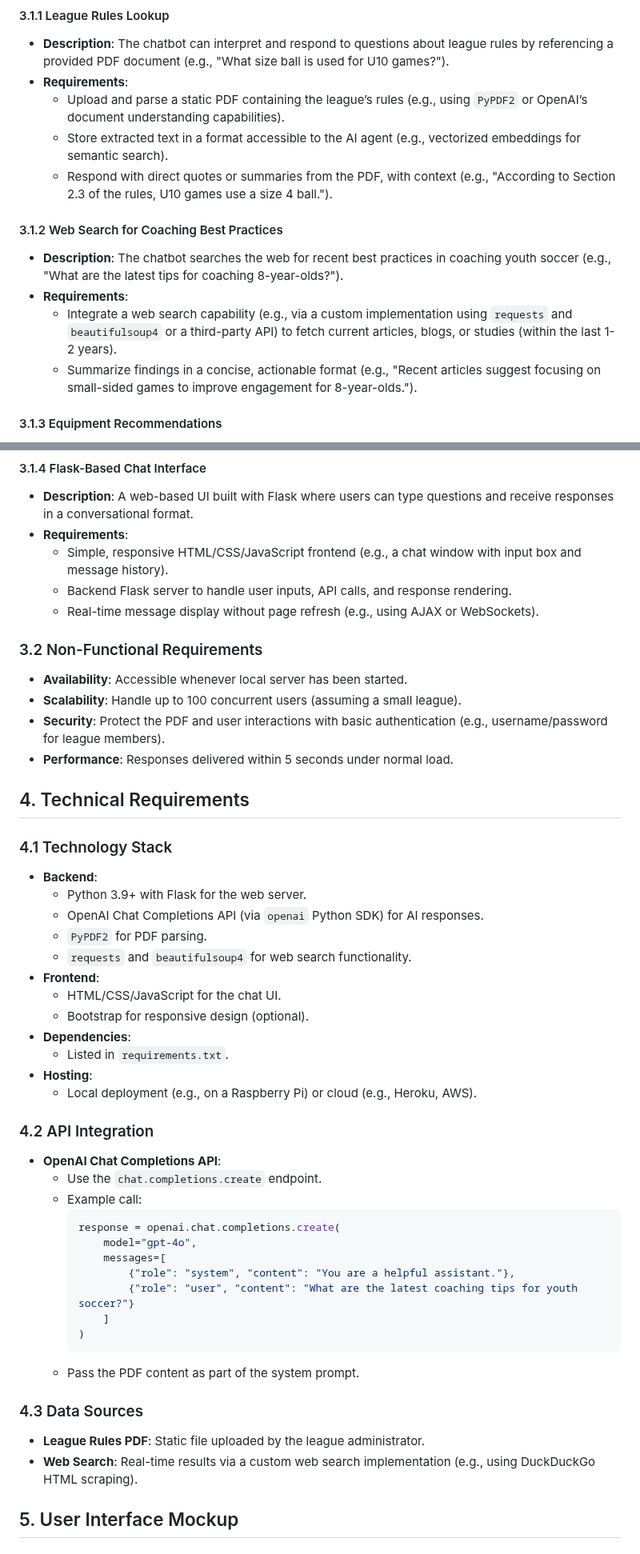
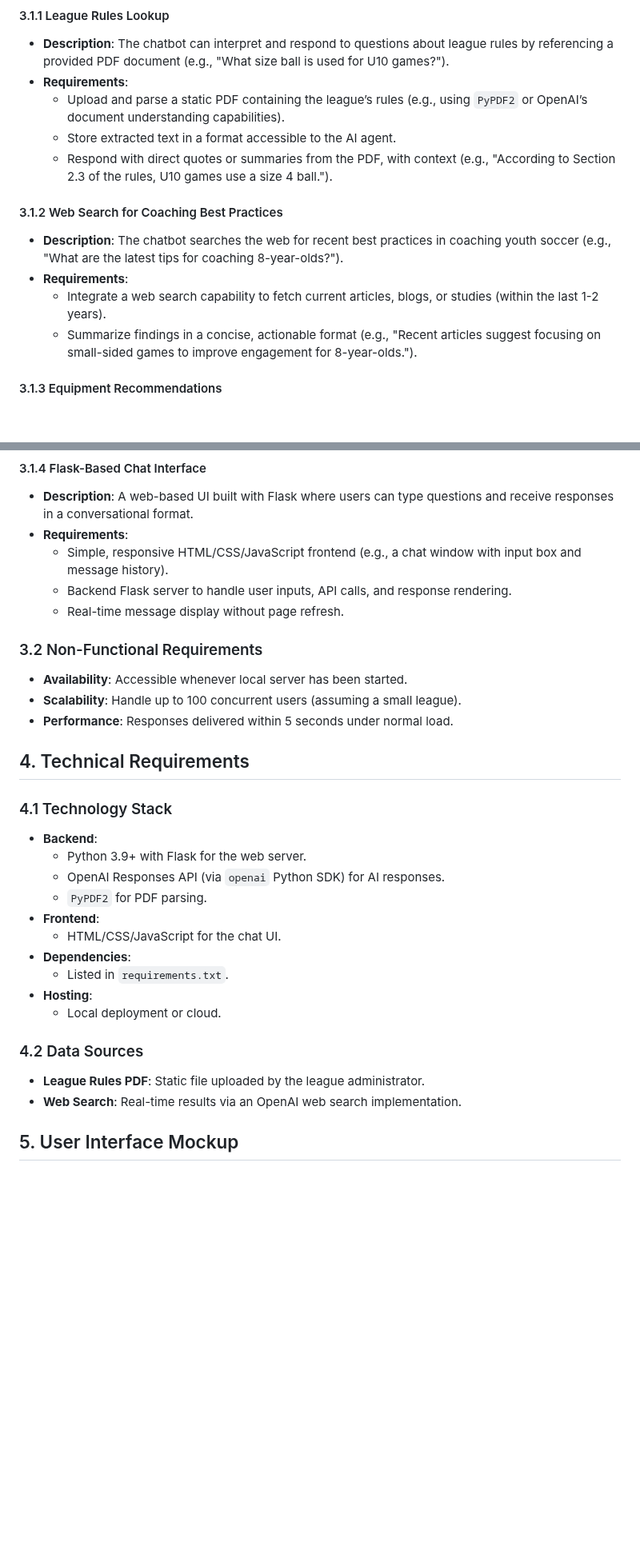
Before and after one commit to evorick/soccer_league_chatbot, a Markdown page: prd.md, 2 parts joined by grey strips. Shown at 80% size. Rendered like a GitHub page; blank space fills up the shorter version.

````diff
--- a/prd.md
+++ b/prd.md
@@ -48,13 +48,13 @@ The Soccer League AI Helper Chatbot addresses these challenges by providing a si
 - **Description**: The chatbot can interpret and respond to questions about league rules by referencing a provided PDF document (e.g., "What size ball is used for U10 games?").
 - **Requirements**:
   - Upload and parse a static PDF containing the league’s rules (e.g., using `PyPDF2` or OpenAI’s document understanding capabilities).
-  - Store extracted text in a format accessible to the AI agent (e.g., vectorized embeddings for semantic search).
+  - Store extracted text in a format accessible to the AI agent.
   - Respond with direct quotes or summaries from the PDF, with context (e.g., "According to Section 2.3 of the rules, U10 games use a size 4 ball.").
 
 #### 3.1.2 Web Search for Coaching Best Practices
 - **Description**: The chatbot searches the web for recent best practices in coaching youth soccer (e.g., "What are the latest tips for coaching 8-year-olds?").
 - **Requirements**:
-  - Integrate a web search capability (e.g., via a custom implementation using `requests` and `beautifulsoup4` or a third-party API) to fetch current articles, blogs, or studies (within the last 1-2 years).
+  - Integrate a web search capability to fetch current articles, blogs, or studies (within the last 1-2 years).
   - Summarize findings in a concise, actionable format (e.g., "Recent articles suggest focusing on small-sided games to improve engagement for 8-year-olds.").
 
 #### 3.1.3 Equipment Recommendations
@@ -68,12 +68,11 @@ The Soccer League AI Helper Chatbot addresses these challenges by providing a si
 - **Requirements**:
   - Simple, responsive HTML/CSS/JavaScript frontend (e.g., a chat window with input box and message history).
   - Backend Flask server to handle user inputs, API calls, and response rendering.
-  - Real-time message display without page refresh (e.g., using AJAX or WebSockets).
+  - Real-time message display without page refresh.
 
 ### 3.2 Non-Functional Requirements
 - **Availability**: Accessible whenever local server has been started.
 - **Scalability**: Handle up to 100 concurrent users (assuming a small league).
-- **Security**: Protect the PDF and user interactions with basic authentication (e.g., username/password for league members).
 - **Performance**: Responses delivered within 5 seconds under normal load.
 
 ## 4. Technical Requirements
@@ -81,35 +80,18 @@ The Soccer League AI Helper Chatbot addresses these challenges by providing a si
 ### 4.1 Technology Stack
 - **Backend**:
   - Python 3.9+ with Flask for the web server.
-  - OpenAI Chat Completions API (via `openai` Python SDK) for AI responses.
+  - OpenAI Responses API (via `openai` Python SDK) for AI responses.
   - `PyPDF2` for PDF parsing.
-  - `requests` and `beautifulsoup4` for web search functionality.
 - **Frontend**:
   - HTML/CSS/JavaScript for the chat UI.
-  - Bootstrap for responsive design (optional).
 - **Dependencies**:
   - Listed in `requirements.txt`.
 - **Hosting**:
-  - Local deployment (e.g., on a Raspberry Pi) or cloud (e.g., Heroku, AWS).
+  - Local deployment or cloud.
 
-### 4.2 API Integration
-- **OpenAI Chat Completions API**:
-  - Use the `chat.completions.create` endpoint.
-  - Example call:
-    ```python
-    response = openai.chat.completions.create(
-        model="gpt-4o",
-        messages=[
-            {"role": "system", "content": "You are a helpful assistant."},
-            {"role": "user", "content": "What are the latest coaching tips for youth soccer?"}
-        ]
-    )
-    ```
-  - Pass the PDF content as part of the system prompt.
-
-### 4.3 Data Sources
+### 4.2 Data Sources
 - **League Rules PDF**: Static file uploaded by the league administrator.
-- **Web Search**: Real-time results via a custom web search implementation (e.g., using DuckDuckGo HTML scraping).
+- **Web Search**: Real-time results via an OpenAI web search implementation.
 
 ## 5. User Interface Mockup
 
````
Also changed, not shown: other parts of prd.md (+7 -50 lines).
